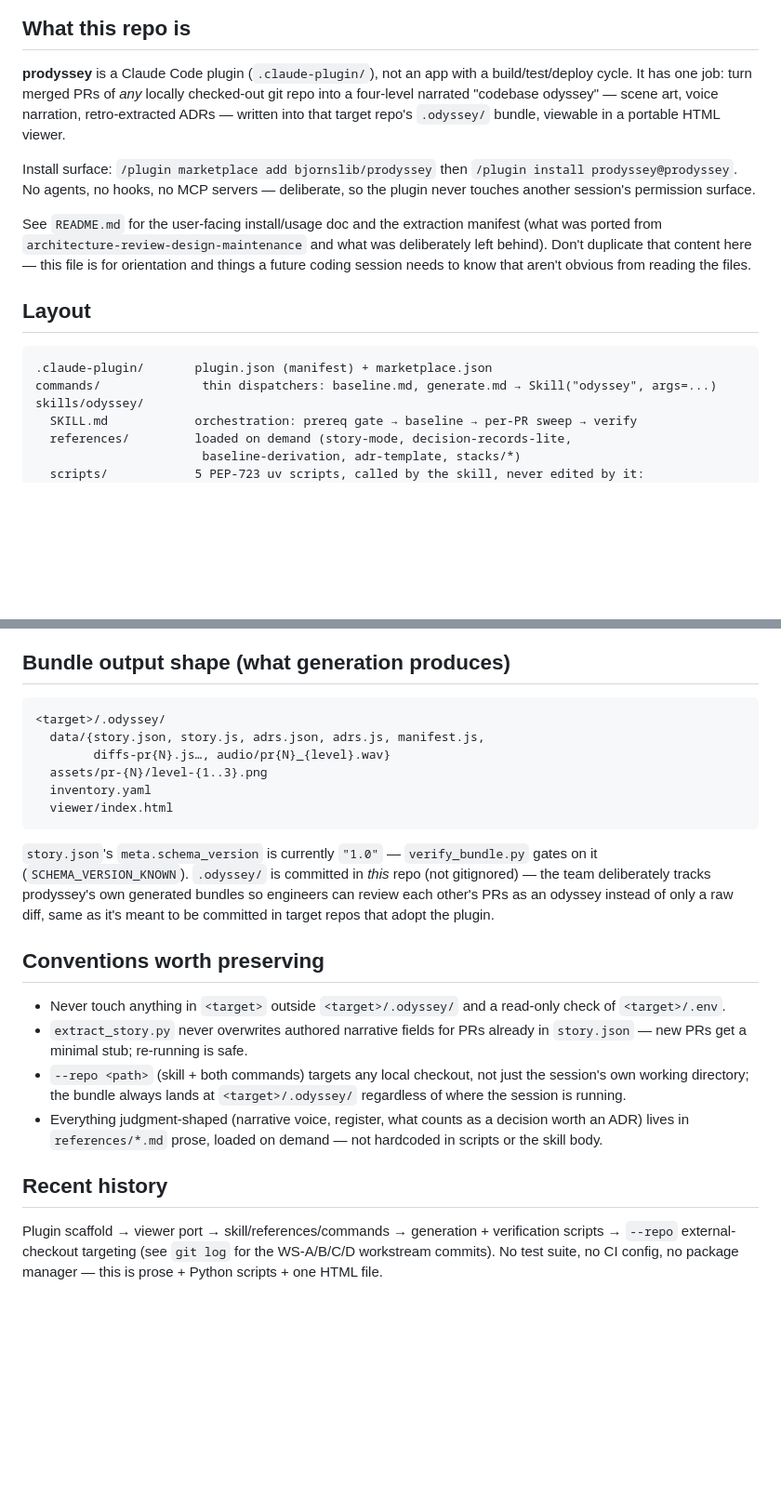
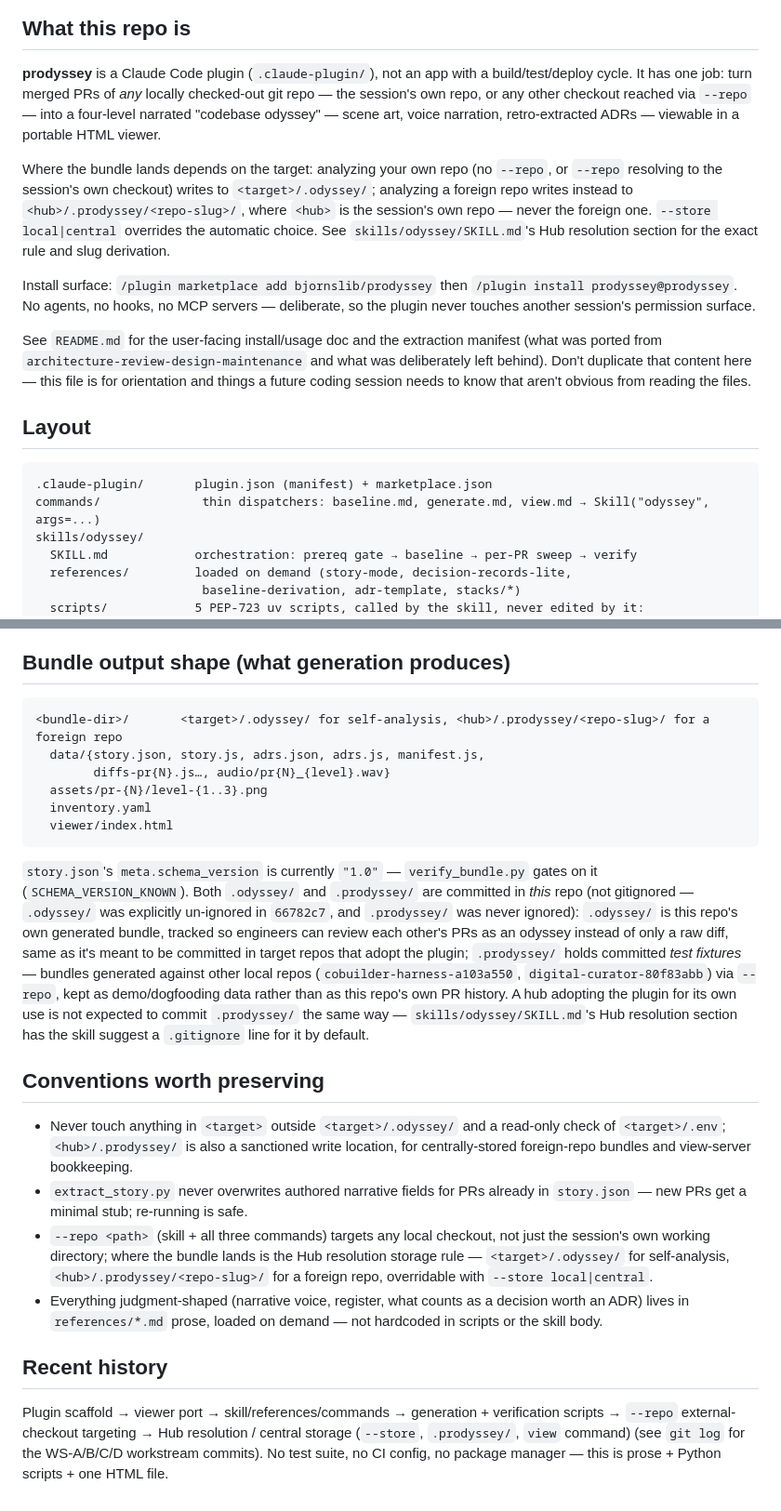
Before and after one commit to bjornslib/prodyssey, a Markdown page: CLAUDE.md, 2 parts joined by grey strips. Shown at 93% size. Rendered like a GitHub page; blank space fills up the shorter version.

Commit message:
minor updates to SKILL.md and updating CLAUDE.md

````diff
--- a/CLAUDE.md
+++ b/CLAUDE.md
@@ -6,9 +6,17 @@ Guidance for Claude Code instances working in this repo.
 
 **prodyssey** is a Claude Code plugin (`.claude-plugin/`), not an app with a
 build/test/deploy cycle. It has one job: turn merged PRs of *any* locally
-checked-out git repo into a four-level narrated "codebase odyssey" — scene
-art, voice narration, retro-extracted ADRs — written into that target repo's
-`.odyssey/` bundle, viewable in a portable HTML viewer.
+checked-out git repo — the session's own repo, or any other checkout reached
+via `--repo` — into a four-level narrated "codebase odyssey" — scene art,
+voice narration, retro-extracted ADRs — viewable in a portable HTML viewer.
+
+Where the bundle lands depends on the target: analyzing your own repo
+(no `--repo`, or `--repo` resolving to the session's own checkout) writes to
+`<target>/.odyssey/`; analyzing a foreign repo writes instead to
+`<hub>/.prodyssey/<repo-slug>/`, where `<hub>` is the session's own repo —
+never the foreign one. `--store local|central` overrides the automatic
+choice. See `skills/odyssey/SKILL.md`'s Hub resolution section for the exact
+rule and slug derivation.
 
 Install surface: `/plugin marketplace add bjornslib/prodyssey` then
 `/plugin install prodyssey@prodyssey`. No agents, no hooks, no MCP servers —
@@ -24,7 +32,7 @@ know that aren't obvious from reading the files.
 
 ```
 .claude-plugin/       plugin.json (manifest) + marketplace.json
-commands/              thin dispatchers: baseline.md, generate.md → Skill("odyssey", args=...)
+commands/              thin dispatchers: baseline.md, generate.md, view.md → Skill("odyssey", args=...)
 skills/odyssey/
   SKILL.md            orchestration: prereq gate → baseline → per-PR sweep → verify
   references/         loaded on demand (story-mode, decision-records-lite,
@@ -106,7 +114,7 @@ per the transform above.
 ## Bundle output shape (what generation produces)
 
 ```
-<target>/.odyssey/
+<bundle-dir>/       <target>/.odyssey/ for self-analysis, <hub>/.prodyssey/<repo-slug>/ for a foreign repo
   data/{story.json, story.js, adrs.json, adrs.js, manifest.js,
         diffs-pr{N}.js…, audio/pr{N}_{level}.wav}
   assets/pr-{N}/level-{1..3}.png
@@ -115,21 +123,32 @@ per the transform above.
 ```
 
 `story.json`'s `meta.schema_version` is currently `"1.0"` —
-`verify_bundle.py` gates on it (`SCHEMA_VERSION_KNOWN`). `.odyssey/` is
-committed in *this* repo (not gitignored) — the team deliberately tracks
-prodyssey's own generated bundles so engineers can review each other's PRs
-as an odyssey instead of only a raw diff, same as it's meant to be committed
-in target repos that adopt the plugin.
+`verify_bundle.py` gates on it (`SCHEMA_VERSION_KNOWN`). Both `.odyssey/` and
+`.prodyssey/` are committed in *this* repo (not gitignored — `.odyssey/` was
+explicitly un-ignored in `66782c7`, and `.prodyssey/` was never ignored):
+`.odyssey/` is this repo's own generated bundle, tracked so engineers can
+review each other's PRs as an odyssey instead of only a raw diff, same as
+it's meant to be committed in target repos that adopt the plugin;
+`.prodyssey/` holds committed *test fixtures* — bundles generated against
+other local repos (`cobuilder-harness-a103a550`, `digital-curator-80f83abb`)
+via `--repo`, kept as demo/dogfooding data rather than as this repo's own PR
+history. A hub adopting the plugin for its own use is not expected to commit
+`.prodyssey/` the same way — `skills/odyssey/SKILL.md`'s Hub resolution
+section has the skill suggest a `.gitignore` line for it by default.
 
 ## Conventions worth preserving
 
 - Never touch anything in `<target>` outside `<target>/.odyssey/` and a
-  read-only check of `<target>/.env`.
+  read-only check of `<target>/.env`; `<hub>/.prodyssey/` is also a
+  sanctioned write location, for centrally-stored foreign-repo bundles and
+  view-server bookkeeping.
 - `extract_story.py` never overwrites authored narrative fields for PRs
   already in `story.json` — new PRs get a minimal stub; re-running is safe.
-- `--repo <path>` (skill + both commands) targets any local checkout, not
-  just the session's own working directory; the bundle always lands at
-  `<target>/.odyssey/` regardless of where the session is running.
+- `--repo <path>` (skill + all three commands) targets any local checkout,
+  not just the session's own working directory; where the bundle lands is
+  the Hub resolution storage rule — `<target>/.odyssey/` for self-analysis,
+  `<hub>/.prodyssey/<repo-slug>/` for a foreign repo, overridable with
+  `--store local|central`.
 - Everything judgment-shaped (narrative voice, register, what counts as a
   decision worth an ADR) lives in `references/*.md` prose, loaded on demand
   — not hardcoded in scripts or the skill body.
@@ -137,6 +156,7 @@ in target repos that adopt the plugin.
 ## Recent history
 
 Plugin scaffold → viewer port → skill/references/commands → generation +
-verification scripts → `--repo` external-checkout targeting (see `git log`
-for the WS-A/B/C/D workstream commits). No test suite, no CI config, no
-package manager — this is prose + Python scripts + one HTML file.
+verification scripts → `--repo` external-checkout targeting → Hub
+resolution / central storage (`--store`, `.prodyssey/`, `view` command) (see
+`git log` for the WS-A/B/C/D workstream commits). No test suite, no CI
+config, no package manager — this is prose + Python scripts + one HTML file.
````
Also changed, not shown: skills/odyssey/SKILL.md (+15 -8 lines).
